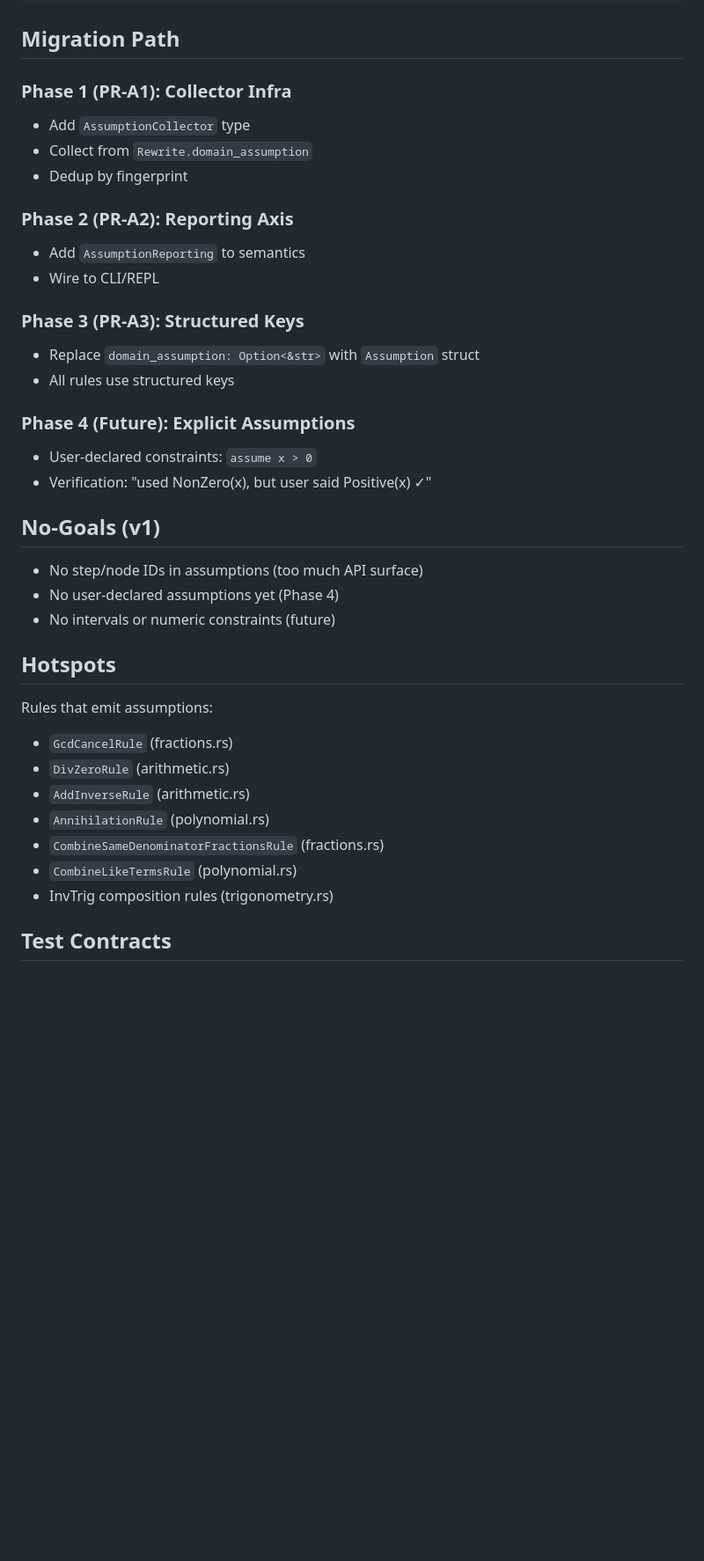
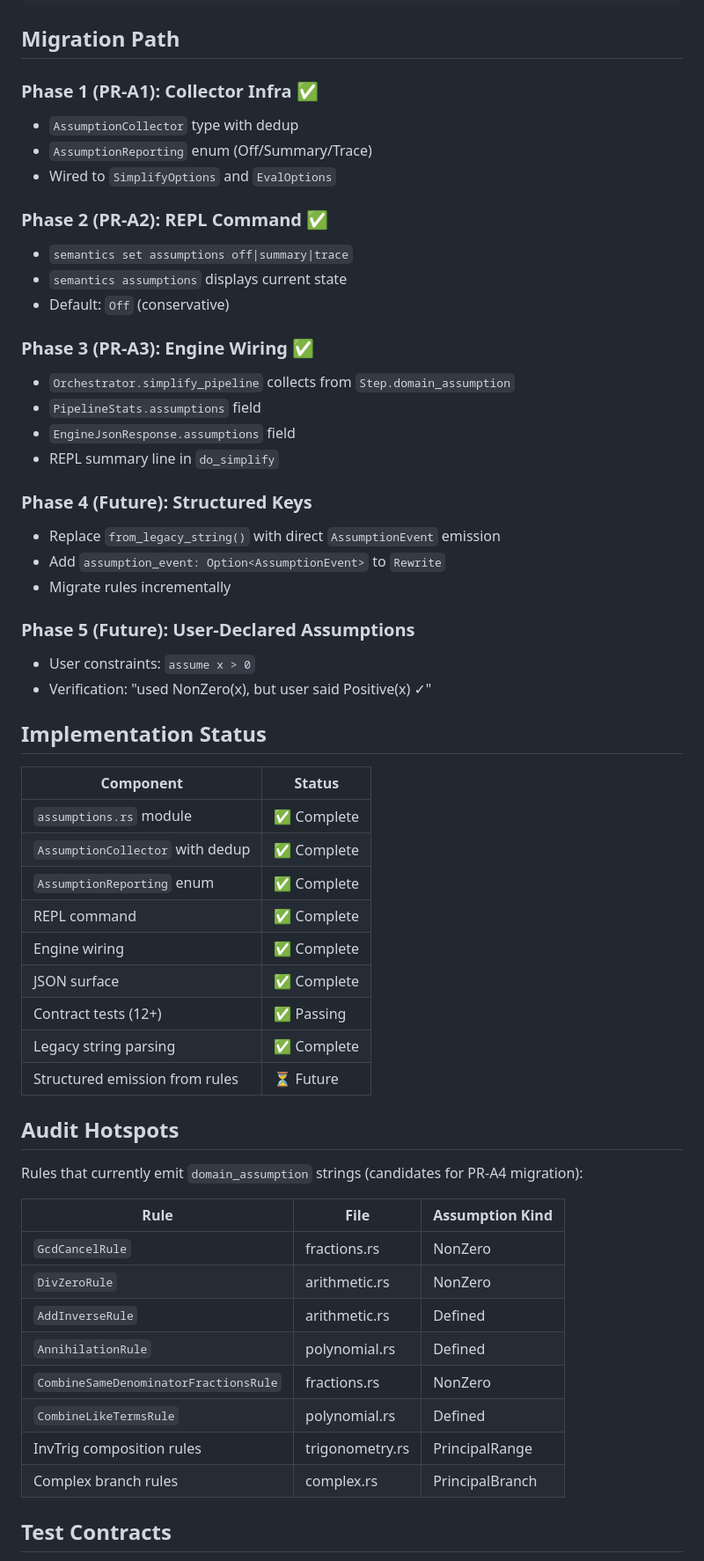
Before and after one commit to javileyes/ExpliCAS, a Markdown page: docs/ASSUMPTIONS_POLICY.md, the part around one of its changes. Shown at 88% size. Rendered like a GitHub page; blank space fills up the shorter version.

Commit message:
ASSUMPTIONS_POLICY.md Actualizado

```diff
--- a/docs/ASSUMPTIONS_POLICY.md
+++ b/docs/ASSUMPTIONS_POLICY.md
@@ -124,39 +124,59 @@ semantics set reporting trace   # Future: include step refs
 
 ## Migration Path
 
-### Phase 1 (PR-A1): Collector Infra
-- Add `AssumptionCollector` type
-- Collect from `Rewrite.domain_assumption`
-- Dedup by fingerprint
+### Phase 1 (PR-A1): Collector Infra ✅
+- `AssumptionCollector` type with dedup
+- `AssumptionReporting` enum (Off/Summary/Trace)
+- Wired to `SimplifyOptions` and `EvalOptions`
 
-### Phase 2 (PR-A2): Reporting Axis
-- Add `AssumptionReporting` to semantics
-- Wire to CLI/REPL
+### Phase 2 (PR-A2): REPL Command ✅
+- `semantics set assumptions off|summary|trace`
+- `semantics assumptions` displays current state
+- Default: `Off` (conservative)
 
-### Phase 3 (PR-A3): Structured Keys
-- Replace `domain_assumption: Option<&str>` with `Assumption` struct
-- All rules use structured keys
+### Phase 3 (PR-A3): Engine Wiring ✅
+- `Orchestrator.simplify_pipeline` collects from `Step.domain_assumption`
+- `PipelineStats.assumptions` field
+- `EngineJsonResponse.assumptions` field
+- REPL summary line in `do_simplify`
 
-### Phase 4 (Future): Explicit Assumptions
-- User-declared constraints: `assume x > 0`
+### Phase 4 (Future): Structured Keys
+- Replace `from_legacy_string()` with direct `AssumptionEvent` emission
+- Add `assumption_event: Option<AssumptionEvent>` to `Rewrite`
+- Migrate rules incrementally
+
+### Phase 5 (Future): User-Declared Assumptions
+- User constraints: `assume x > 0`
 - Verification: "used NonZero(x), but user said Positive(x) ✓"
 
-## No-Goals (v1)
+## Implementation Status
 
-- No step/node IDs in assumptions (too much API surface)
-- No user-declared assumptions yet (Phase 4)
-- No intervals or numeric constraints (future)
+| Component | Status |
+|-----------|--------|
+| `assumptions.rs` module | ✅ Complete |
+| `AssumptionCollector` with dedup | ✅ Complete |
+| `AssumptionReporting` enum | ✅ Complete |
+| REPL command | ✅ Complete |
+| Engine wiring | ✅ Complete |
+| JSON surface | ✅ Complete |
+| Contract tests (12+) | ✅ Passing |
+| Legacy string parsing | ✅ Complete |
+| Structured emission from rules | ⏳ Future |
 
-## Hotspots
+## Audit Hotspots
 
-Rules that emit assumptions:
-- `GcdCancelRule` (fractions.rs)
-- `DivZeroRule` (arithmetic.rs)
-- `AddInverseRule` (arithmetic.rs)
-- `AnnihilationRule` (polynomial.rs)
-- `CombineSameDenominatorFractionsRule` (fractions.rs)
-- `CombineLikeTermsRule` (polynomial.rs)
-- InvTrig composition rules (trigonometry.rs)
+Rules that currently emit `domain_assumption` strings (candidates for PR-A4 migration):
+
+| Rule | File | Assumption Kind |
+|------|------|-----------------|
+| `GcdCancelRule` | fractions.rs | NonZero |
+| `DivZeroRule` | arithmetic.rs | NonZero |
+| `AddInverseRule` | arithmetic.rs | Defined |
+| `AnnihilationRule` | polynomial.rs | Defined |
+| `CombineSameDenominatorFractionsRule` | fractions.rs | NonZero |
+| `CombineLikeTermsRule` | polynomial.rs | Defined |
+| InvTrig composition rules | trigonometry.rs | PrincipalRange |
+| Complex branch rules | complex.rs | PrincipalBranch |
 
 ## Test Contracts
 
```
Also changed, not shown: other parts of docs/ASSUMPTIONS_POLICY.md (+2 -0 lines).
